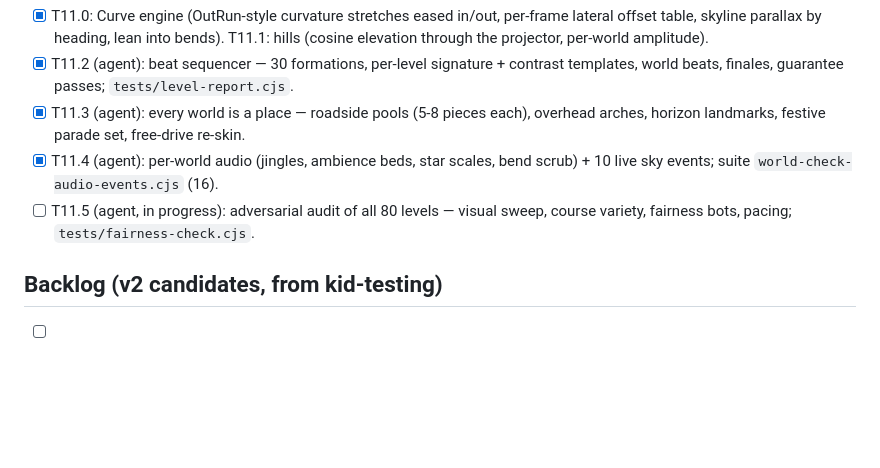
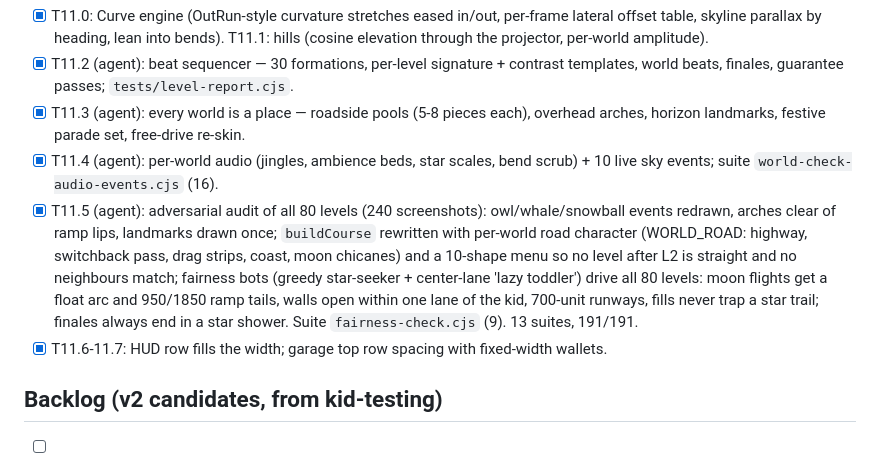
Before and after one commit to zacker3310/vroom, a Markdown page: TASKS.md, the part around the change. GitHub-like rendering; blank space fills up the shorter version.

```diff
--- a/TASKS.md
+++ b/TASKS.md
@@ -54,7 +54,8 @@
 - [x] T11.2 (agent): beat sequencer — 30 formations, per-level signature + contrast templates, world beats, finales, guarantee passes; `tests/level-report.cjs`.
 - [x] T11.3 (agent): every world is a place — roadside pools (5-8 pieces each), overhead arches, horizon landmarks, festive parade set, free-drive re-skin.
 - [x] T11.4 (agent): per-world audio (jingles, ambience beds, star scales, bend scrub) + 10 live sky events; suite `world-check-audio-events.cjs` (16).
-- [ ] T11.5 (agent, in progress): adversarial audit of all 80 levels — visual sweep, course variety, fairness bots, pacing; `tests/fairness-check.cjs`.
+- [x] T11.5 (agent): adversarial audit of all 80 levels (240 screenshots): owl/whale/snowball events redrawn, arches clear of ramp lips, landmarks drawn once; `buildCourse` rewritten with per-world road character (WORLD_ROAD: highway, switchback pass, drag strips, coast, moon chicanes) and a 10-shape menu so no level after L2 is straight and no neighbours match; fairness bots (greedy star-seeker + center-lane 'lazy toddler') drive all 80 levels: moon flights get a float arc and 950/1850 ramp tails, walls open within one lane of the kid, 700-unit runways, fills never trap a star trail; finales always end in a star shower. Suite `fairness-check.cjs` (9). 13 suites, 191/191.
+- [x] T11.6-11.7: HUD row fills the width; garage top row spacing with fixed-width wallets.
 
 ## Backlog (v2 candidates, from kid-testing)
 
```
Also changed, not shown: README.md (+1 -1 lines).
